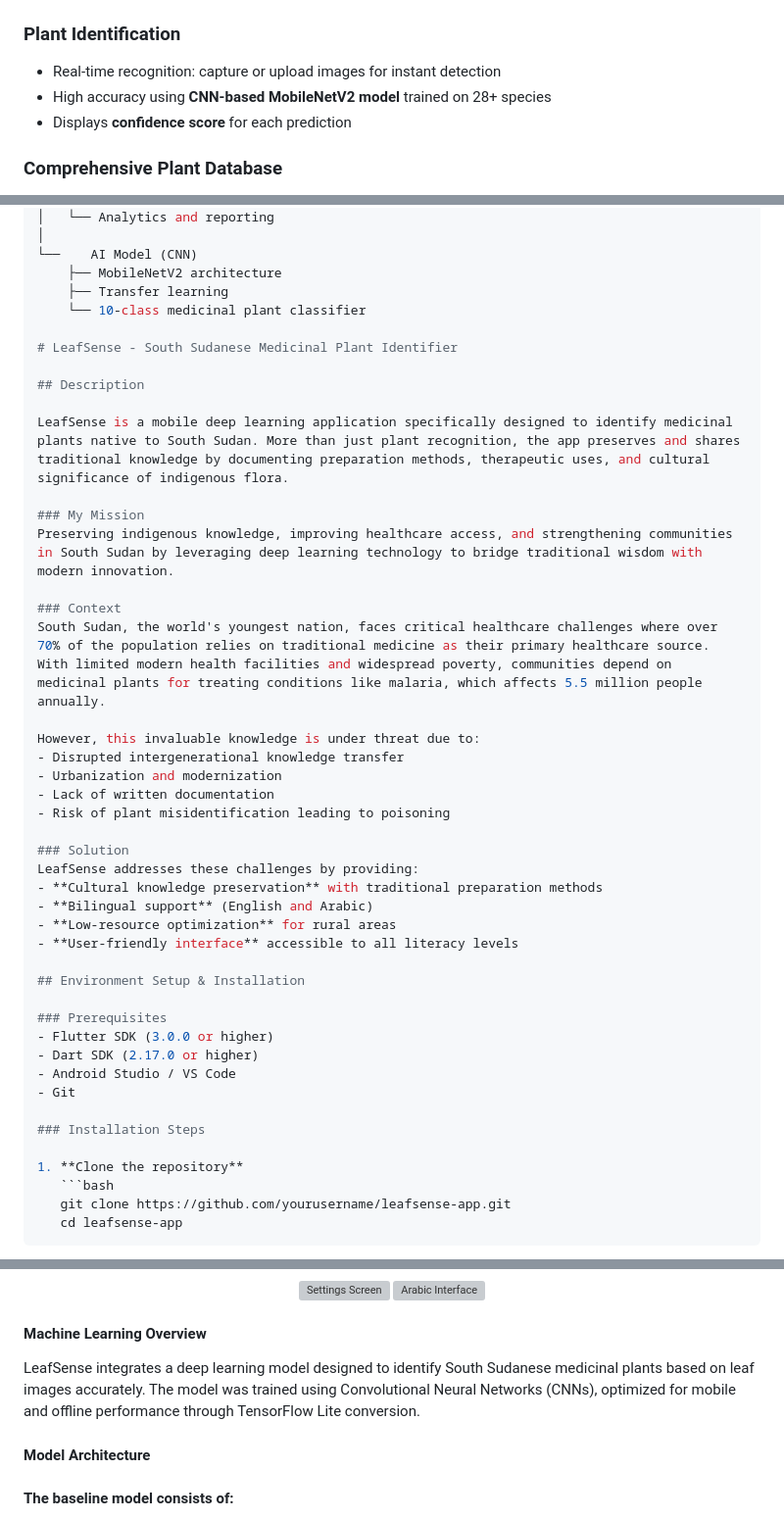
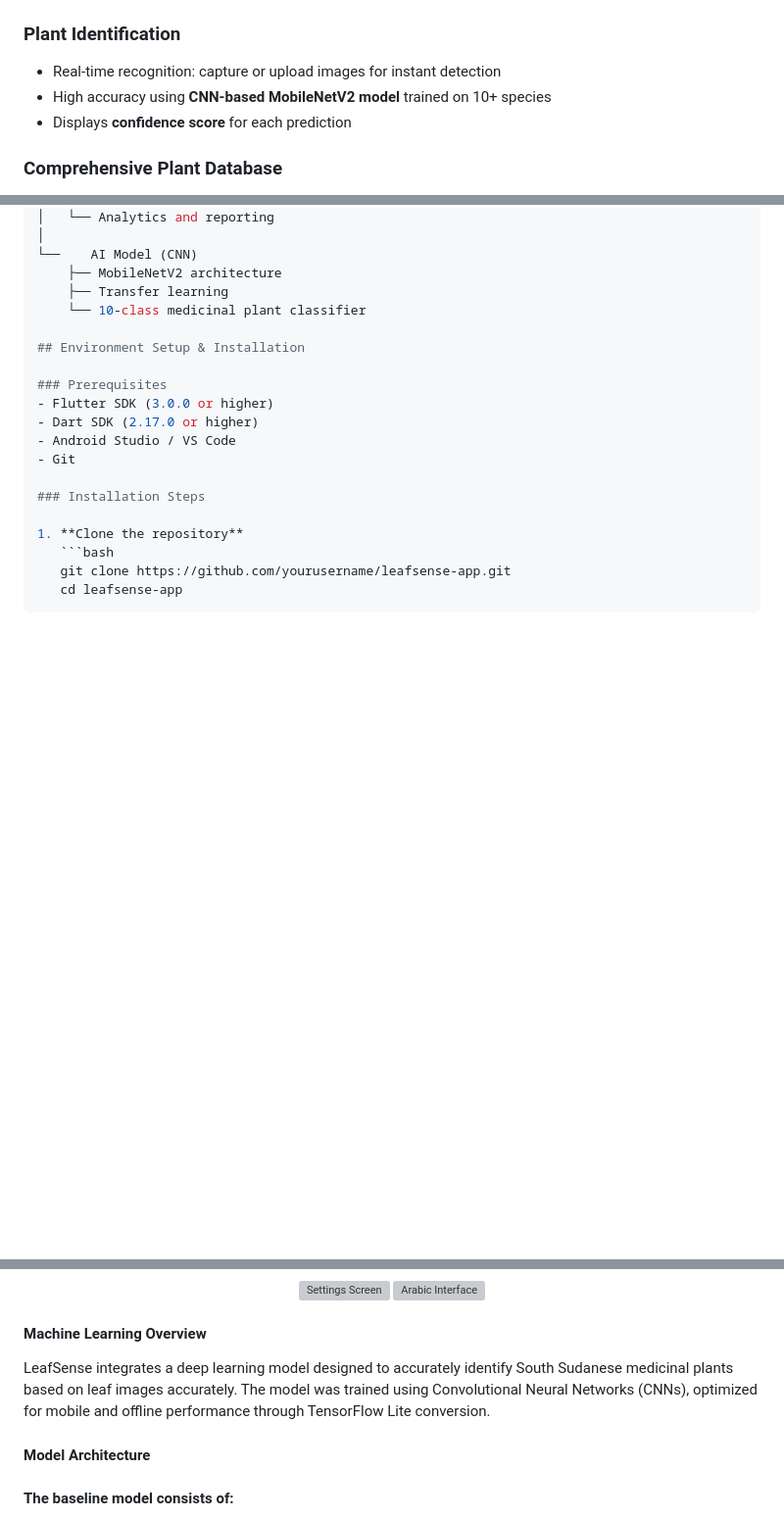
Before and after one commit to kuir-juach/Capstone_final_Project, a Markdown page: README.md, 3 parts joined by grey strips. Shown: that part at 98% size. Drawn GitHub-style; blank space fills up the shorter version; grey boxes are pictures that could not be loaded.

Commit message:
Revise README for model updates and content cleanup
Updated the README to reflect changes in the model's training dataset and removed outdated sections.

```diff
--- a/README.md
+++ b/README.md
@@ -46,7 +46,7 @@ Here is the link to the APK file https://drive.google.com/drive/folders/1PgLYdAG
 
 ### **Plant Identification**
 - Real-time recognition: capture or upload images for instant detection
-- High accuracy using **CNN-based MobileNetV2 model** trained on 28+ species
+- High accuracy using **CNN-based MobileNetV2 model** trained on 10+ species
 - Displays **confidence score** for each prediction
 
 ### **Comprehensive Plant Database**
@@ -102,31 +102,6 @@ LeafSense/
     ├── MobileNetV2 architecture
     ├── Transfer learning
     └── 10-class medicinal plant classifier
-
-# LeafSense - South Sudanese Medicinal Plant Identifier
-
-## Description
-
-LeafSense is a mobile deep learning application specifically designed to identify medicinal plants native to South Sudan. More than just plant recognition, the app preserves and shares traditional knowledge by documenting preparation methods, therapeutic uses, and cultural significance of indigenous flora.
-
-### My Mission
-Preserving indigenous knowledge, improving healthcare access, and strengthening communities in South Sudan by leveraging deep learning technology to bridge traditional wisdom with modern innovation.
-
-### Context
-South Sudan, the world's youngest nation, faces critical healthcare challenges where over 70% of the population relies on traditional medicine as their primary healthcare source. With limited modern health facilities and widespread poverty, communities depend on medicinal plants for treating conditions like malaria, which affects 5.5 million people annually.
-
-However, this invaluable knowledge is under threat due to:
-- Disrupted intergenerational knowledge transfer
-- Urbanization and modernization
-- Lack of written documentation
-- Risk of plant misidentification leading to poisoning
-
-### Solution
-LeafSense addresses these challenges by providing:
-- **Cultural knowledge preservation** with traditional preparation methods
-- **Bilingual support** (English and Arabic)
-- **Low-resource optimization** for rural areas
-- **User-friendly interface** accessible to all literacy levels
 
 ## Environment Setup & Installation
 
@@ -197,7 +172,7 @@ dependencies:
 </div>
 
 #### Machine Learning Overview
-LeafSense integrates a deep learning model designed to identify South Sudanese medicinal plants based on leaf images accurately. The model was trained using Convolutional Neural Networks (CNNs), optimized for mobile and offline performance through TensorFlow Lite conversion.
+LeafSense integrates a deep learning model designed to accurately identify South Sudanese medicinal plants based on leaf images accurately. The model was trained using Convolutional Neural Networks (CNNs), optimized for mobile and offline performance through TensorFlow Lite conversion.
 
 #### Model Architecture
 #### The baseline model consists of:
```
Also changed, not shown: other parts of README.md (+0 -2 lines).
